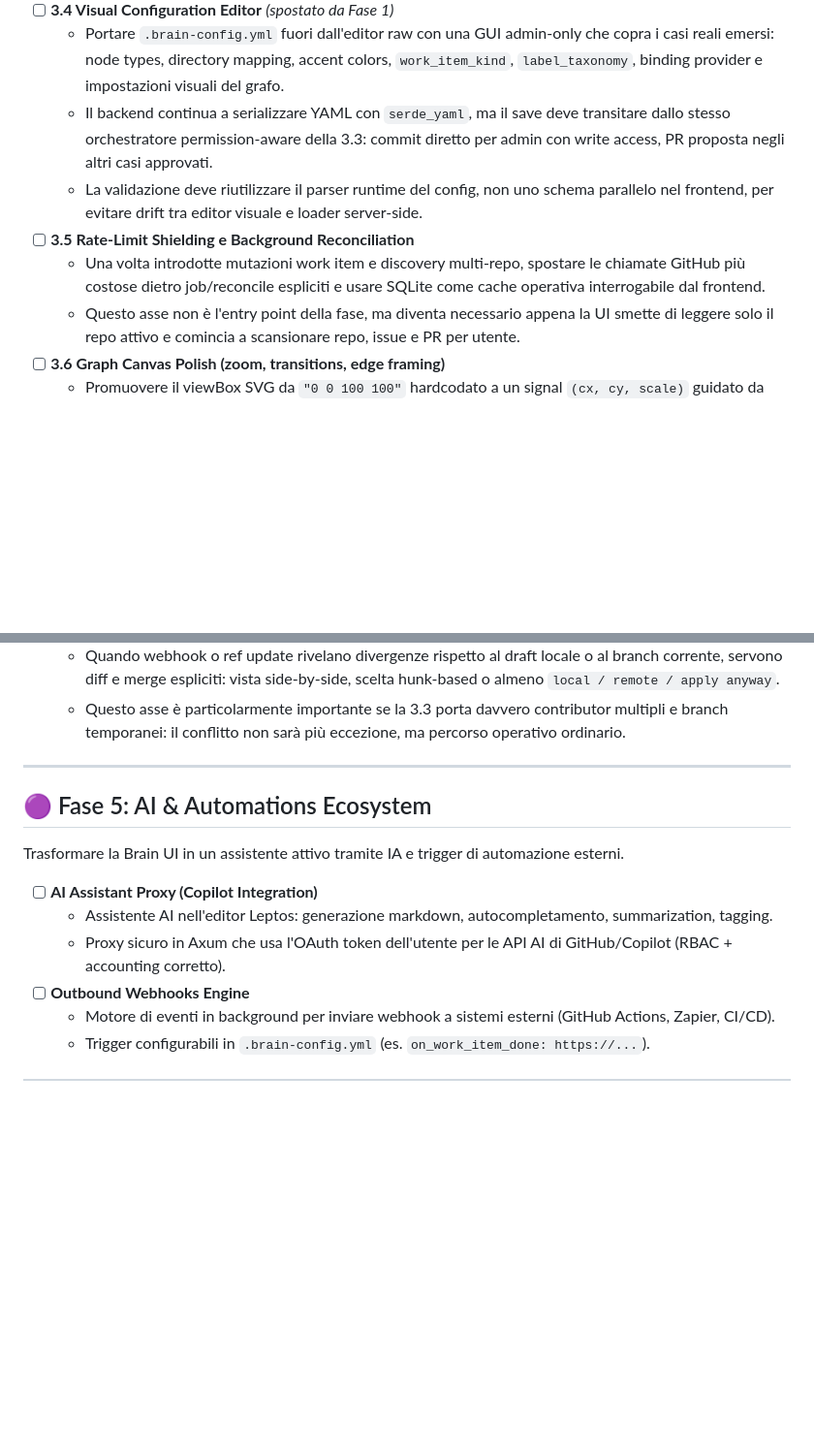
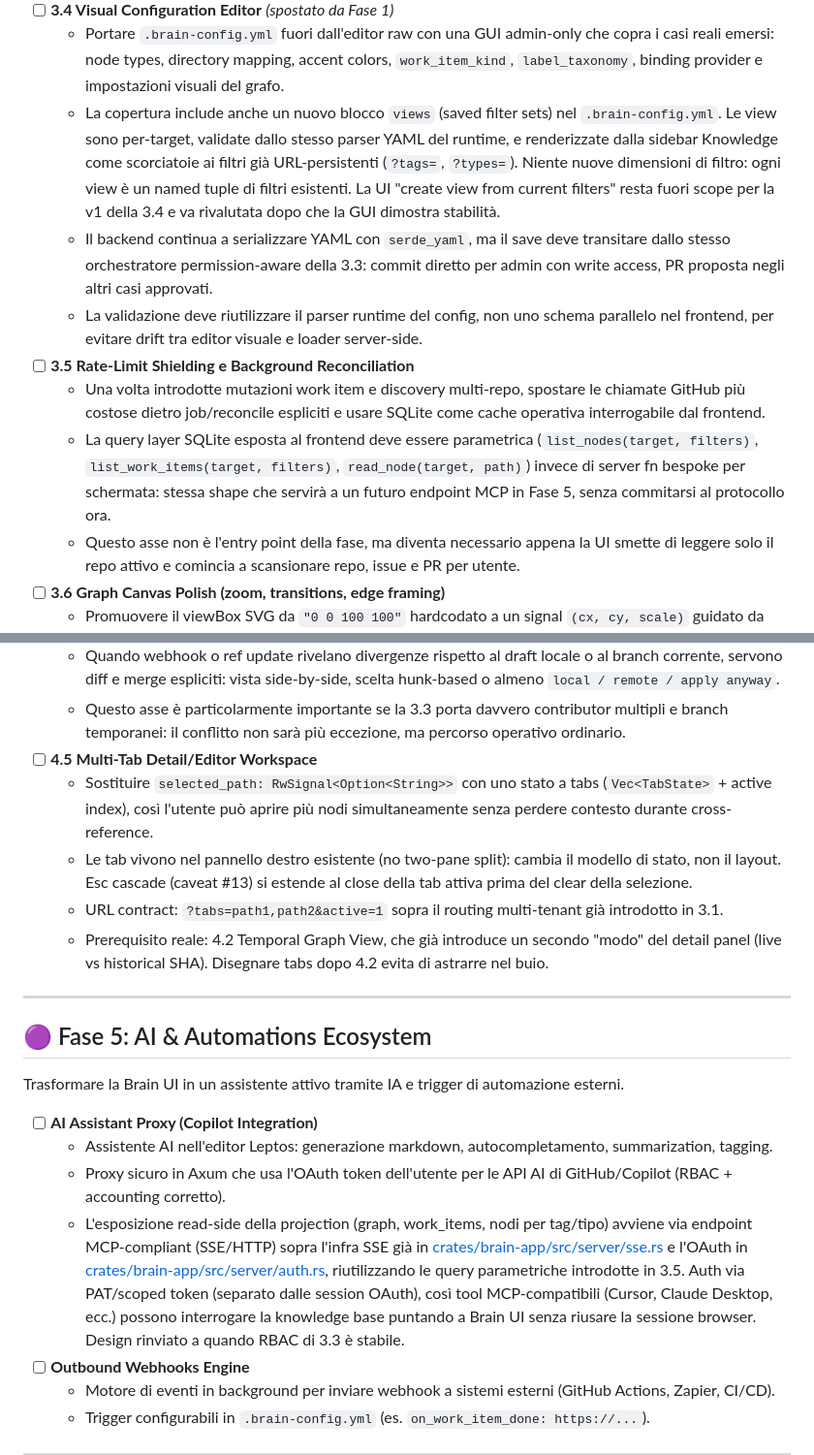
Before and after one commit to AndreaBozzo/gitnodes, a Markdown page: docs/ROADMAP.md, 2 parts joined by grey strips. Shown at 97% size. Drawn GitHub-style; blank space fills up the shorter version.

Commit message:
docs: add multi-tab detail/editor workspace for simultaneous node access and improved context retention

```diff
--- a/docs/ROADMAP.md
+++ b/docs/ROADMAP.md
@@ -146,10 +146,12 @@ Abilitare un workspace realmente multi-tenant e collaborativo sopra le fondament
     - Success criterion: un contributor senza write access può usare Brain UI normalmente; il sistema devia automaticamente su branch+PR senza perdere atomicità o metadata di autore.
 - [ ] **3.4 Visual Configuration Editor** _(spostato da Fase 1)_
     - Portare `.brain-config.yml` fuori dall'editor raw con una GUI admin-only che copra i casi reali emersi: node types, directory mapping, accent colors, `work_item_kind`, `label_taxonomy`, binding provider e impostazioni visuali del grafo.
+    - La copertura include anche un nuovo blocco `views` (saved filter sets) nel `.brain-config.yml`. Le view sono per-target, validate dallo stesso parser YAML del runtime, e renderizzate dalla sidebar Knowledge come scorciatoie ai filtri già URL-persistenti (`?tags=`, `?types=`). Niente nuove dimensioni di filtro: ogni view è un named tuple di filtri esistenti. La UI "create view from current filters" resta fuori scope per la v1 della 3.4 e va rivalutata dopo che la GUI dimostra stabilità.
     - Il backend continua a serializzare YAML con `serde_yaml`, ma il save deve transitare dallo stesso orchestratore permission-aware della 3.3: commit diretto per admin con write access, PR proposta negli altri casi approvati.
     - La validazione deve riutilizzare il parser runtime del config, non uno schema parallelo nel frontend, per evitare drift tra editor visuale e loader server-side.
 - [ ] **3.5 Rate-Limit Shielding e Background Reconciliation**
     - Una volta introdotte mutazioni work item e discovery multi-repo, spostare le chiamate GitHub più costose dietro job/reconcile espliciti e usare SQLite come cache operativa interrogabile dal frontend.
+    - La query layer SQLite esposta al frontend deve essere parametrica (`list_nodes(target, filters)`, `list_work_items(target, filters)`, `read_node(target, path)`) invece di server fn bespoke per schermata: stessa shape che servirà a un futuro endpoint MCP in Fase 5, senza commitarsi al protocollo ora.
     - Questo asse non è l'entry point della fase, ma diventa necessario appena la UI smette di leggere solo il repo attivo e comincia a scansionare repo, issue e PR per utente.
 - [ ] **3.6 Graph Canvas Polish (zoom, transitions, edge framing)**
     - Promuovere il viewBox SVG da `"0 0 100 100"` hardcodato a un signal `(cx, cy, scale)` guidato da wheel/pinch/`+`/`-`/reset, per uscire dal "scale fisso 100×100" attuale.
@@ -182,6 +184,11 @@ Sfruttare la maturazione del backend GitHub-first per standardizzare il boundary
     - La Fase 2B ha introdotto il banner `Stale Data`; con collaborazione reale e fallback via PR non basta più.
     - Quando webhook o ref update rivelano divergenze rispetto al draft locale o al branch corrente, servono diff e merge espliciti: vista side-by-side, scelta hunk-based o almeno `local / remote / apply anyway`.
     - Questo asse è particolarmente importante se la 3.3 porta davvero contributor multipli e branch temporanei: il conflitto non sarà più eccezione, ma percorso operativo ordinario.
+- [ ] **4.5 Multi-Tab Detail/Editor Workspace**
+    - Sostituire `selected_path: RwSignal<Option<String>>` con uno stato a tabs (`Vec<TabState>` + active index), così l'utente può aprire più nodi simultaneamente senza perdere contesto durante cross-reference.
+    - Le tab vivono nel pannello destro esistente (no two-pane split): cambia il modello di stato, non il layout. Esc cascade (caveat #13) si estende al close della tab attiva prima del clear della selezione.
+    - URL contract: `?tabs=path1,path2&active=1` sopra il routing multi-tenant già introdotto in 3.1.
+    - Prerequisito reale: 4.2 Temporal Graph View, che già introduce un secondo "modo" del detail panel (live vs historical SHA). Disegnare tabs dopo 4.2 evita di astrarre nel buio.
 
 ---
 
@@ -192,6 +199,7 @@ Trasformare la Brain UI in un assistente attivo tramite IA e trigger di automazi
 - [ ] **AI Assistant Proxy (Copilot Integration)**
     - Assistente AI nell'editor Leptos: generazione markdown, autocompletamento, summarization, tagging.
     - Proxy sicuro in Axum che usa l'OAuth token dell'utente per le API AI di GitHub/Copilot (RBAC + accounting corretto).
+    - L'esposizione read-side della projection (graph, work_items, nodi per tag/tipo) avviene via endpoint MCP-compliant (SSE/HTTP) sopra l'infra SSE già in [crates/brain-app/src/server/sse.rs](../crates/brain-app/src/server/sse.rs) e l'OAuth in [crates/brain-app/src/server/auth.rs](../crates/brain-app/src/server/auth.rs), riutilizzando le query parametriche introdotte in 3.5. Auth via PAT/scoped token (separato dalle session OAuth), così tool MCP-compatibili (Cursor, Claude Desktop, ecc.) possono interrogare la knowledge base puntando a Brain UI senza riusare la sessione browser. Design rinviato a quando RBAC di 3.3 è stabile.
 - [ ] **Outbound Webhooks Engine**
     - Motore di eventi in background per inviare webhook a sistemi esterni (GitHub Actions, Zapier, CI/CD).
     - Trigger configurabili in `.brain-config.yml` (es. `on_work_item_done: https://...`).
```
